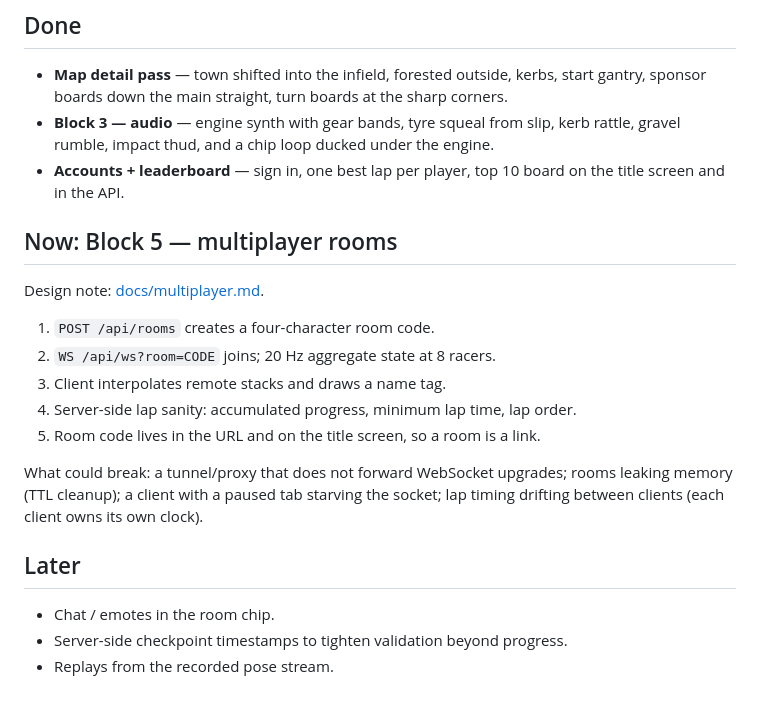
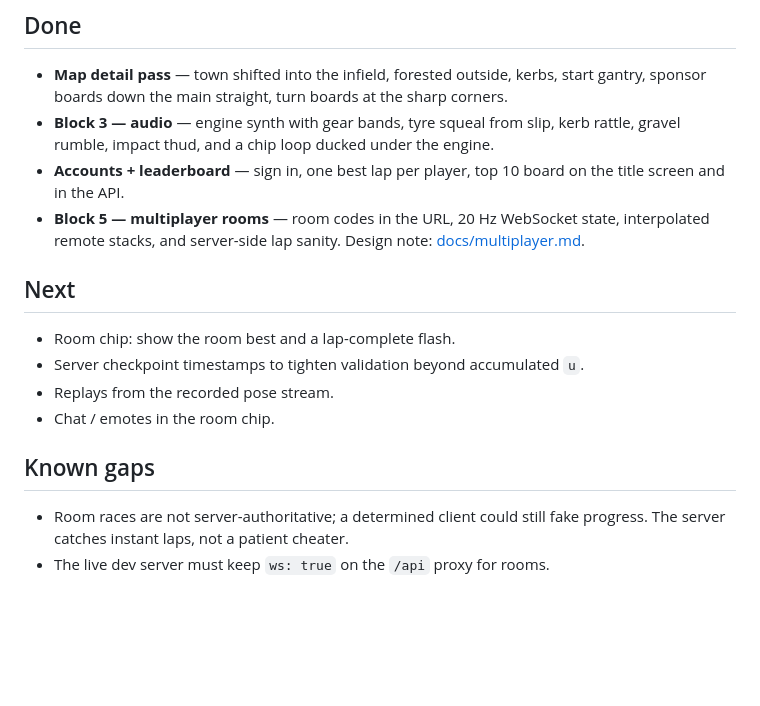
Before and after one commit to lucasian-max/pixel-drift, a Markdown page: docs/plan.md, the part around the change. GitHub-like rendering; blank space fills up the shorter version.

Commit message:
Docs: mark multiplayer done; room and marker-board screenshots

```diff
--- a/docs/plan.md
+++ b/docs/plan.md
@@ -13,23 +13,19 @@ states (parked / mid-corner / at speed) → failure cases → tests → docs.
   engine.
 - **Accounts + leaderboard** — sign in, one best lap per player, top 10 board on
   the title screen and in the API.
+- **Block 5 — multiplayer rooms** — room codes in the URL, 20 Hz WebSocket
+  state, interpolated remote stacks, and server-side lap sanity. Design note:
+  [docs/multiplayer.md](multiplayer.md).
 
-## Now: Block 5 — multiplayer rooms
+## Next
 
-Design note: [docs/multiplayer.md](multiplayer.md).
+- Room chip: show the room best and a lap-complete flash.
+- Server checkpoint timestamps to tighten validation beyond accumulated `u`.
+- Replays from the recorded pose stream.
+- Chat / emotes in the room chip.
 
-1. `POST /api/rooms` creates a four-character room code.
-2. `WS /api/ws?room=CODE` joins; 20 Hz aggregate state at 8 racers.
-3. Client interpolates remote stacks and draws a name tag.
-4. Server-side lap sanity: accumulated progress, minimum lap time, lap order.
-5. Room code lives in the URL and on the title screen, so a room is a link.
+## Known gaps
 
-What could break: a tunnel/proxy that does not forward WebSocket upgrades;
-rooms leaking memory (TTL cleanup); a client with a paused tab starving the
-socket; lap timing drifting between clients (each client owns its own clock).
-
-## Later
-
-- Chat / emotes in the room chip.
-- Server-side checkpoint timestamps to tighten validation beyond progress.
-- Replays from the recorded pose stream.
+- Room races are not server-authoritative; a determined client could still
+  fake progress. The server catches instant laps, not a patient cheater.
+- The live dev server must keep `ws: true` on the `/api` proxy for rooms.
```
Also changed, not shown: shots/markers.png (added), shots/multiplayer.png (added).
